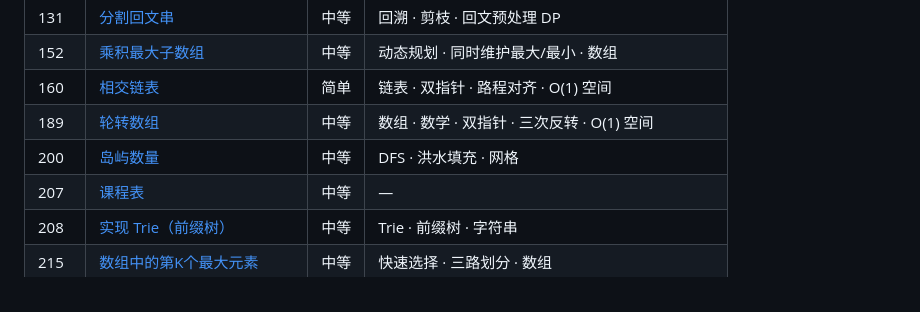
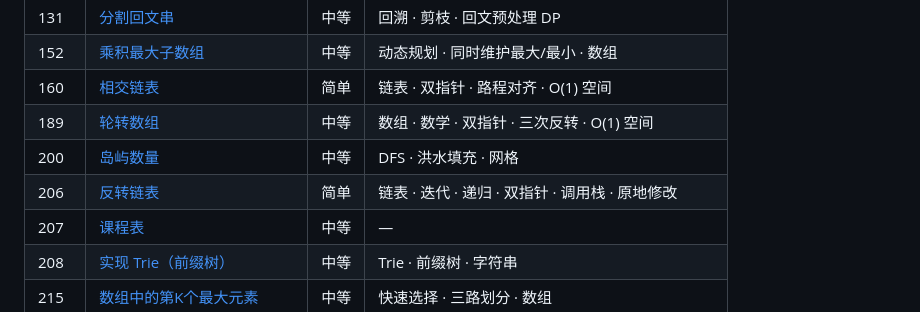
Before and after one commit to tces1/leetcode-animations, a Markdown page: README.md, the part around the change. Rendered like a GitHub page.

Commit message:
docs: 自动同步 README 题目清单 [skip ci]

```diff
--- a/README.md
+++ b/README.md
@@ -102,6 +102,7 @@ leetcode-animations/
 | 160 | [相交链表](https://tces1.github.io/leetcode-animations/problems/160-intersection-of-two-linked-lists.html) | 简单 | 链表 · 双指针 · 路程对齐 · O(1) 空间 |
 | 189 | [轮转数组](https://tces1.github.io/leetcode-animations/problems/189-rotate-array.html) | 中等 | 数组 · 数学 · 双指针 · 三次反转 · O(1) 空间 |
 | 200 | [岛屿数量](https://tces1.github.io/leetcode-animations/problems/200-number-of-islands.html) | 中等 | DFS · 洪水填充 · 网格 |
+| 206 | [反转链表](https://tces1.github.io/leetcode-animations/problems/206-reverse-linked-list.html) | 简单 | 链表 · 迭代 · 递归 · 双指针 · 调用栈 · 原地修改 |
 | 207 | [课程表](https://tces1.github.io/leetcode-animations/problems/207-course-schedule.html) | 中等 | — |
 | 208 | [实现 Trie（前缀树）](https://tces1.github.io/leetcode-animations/problems/208-implement-trie-prefix-tree.html) | 中等 | Trie · 前缀树 · 字符串 |
 | 215 | [数组中的第K个最大元素](https://tces1.github.io/leetcode-animations/problems/215-kth-largest-element-in-an-array.html) | 中等 | 快速选择 · 三路划分 · 数组 |
```
